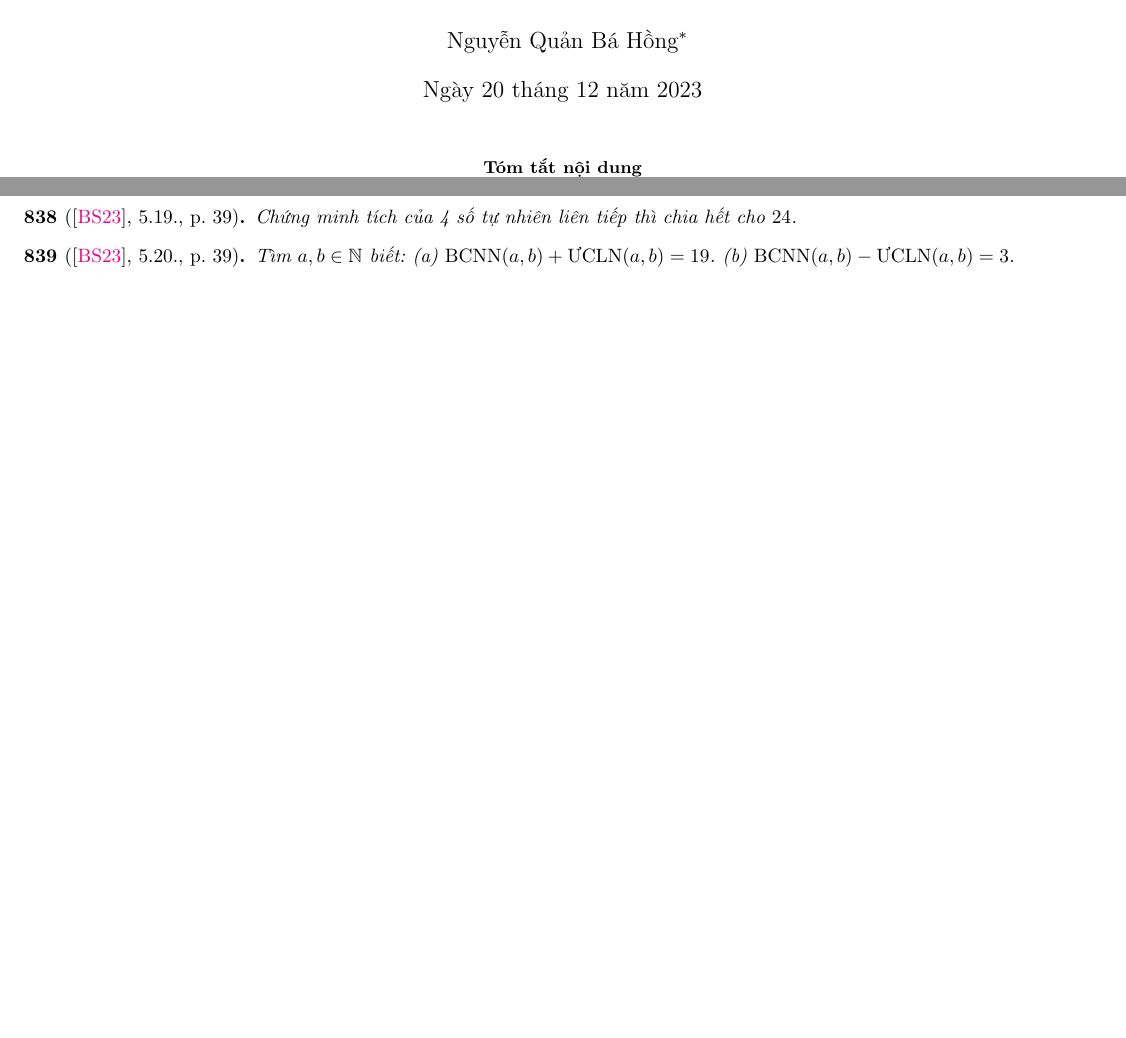
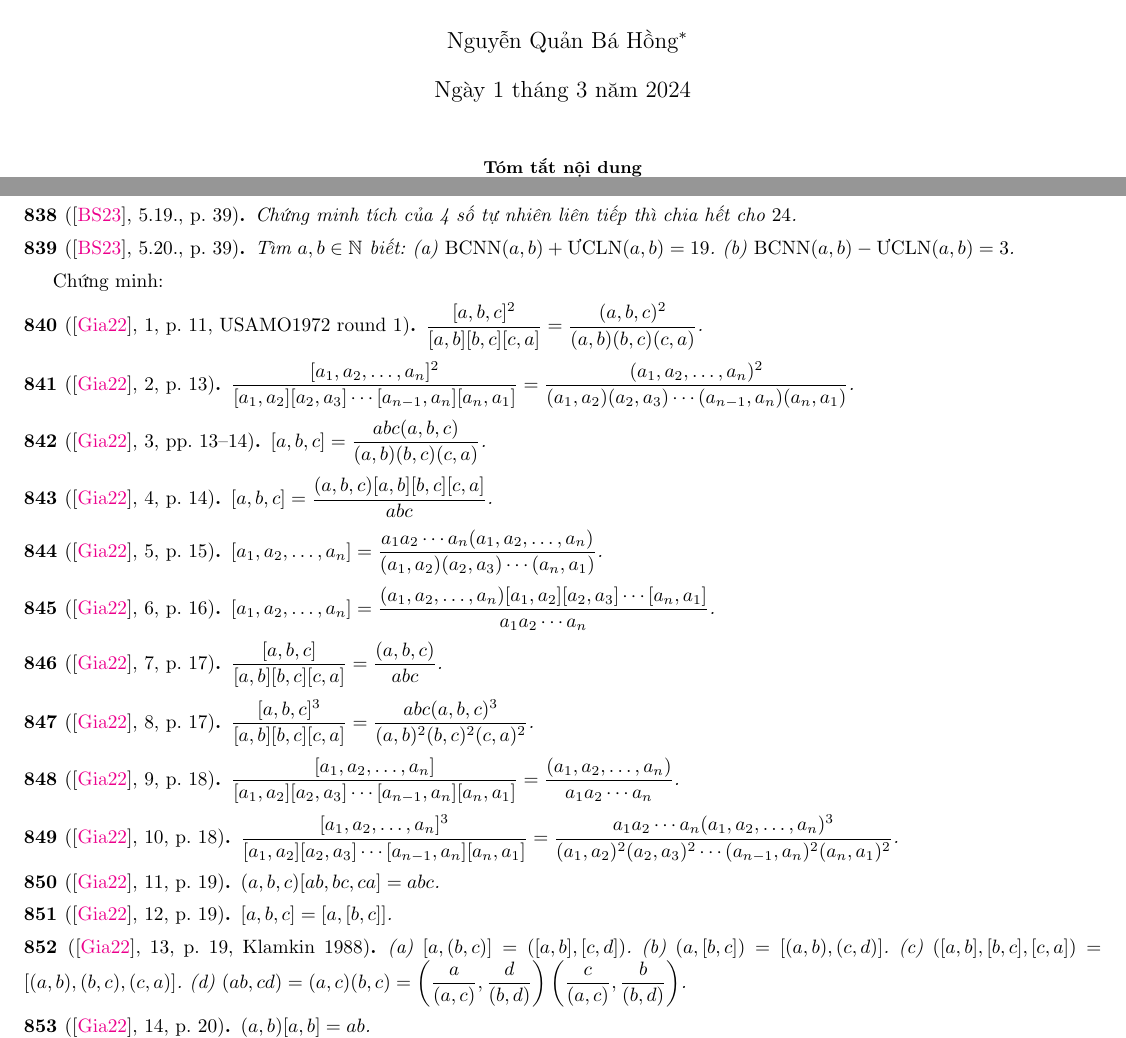
Before and after one commit to NQBH/elementary_STEM_beyond, a LaTeX paper (elementary_mathematics/grade_6/natural/problem/NQBH_natural_problem.tex): two parts of pages 1 and 34 of 35 before the commit and two parts of pages 1 and 34 of 36 after it, joined at a grey line, cut so that both start at the same text, the shorter picture padded with empty space. The pictures show the PDF file elementary_mathematics/grade_6/natural/problem/NQBH_natural_problem.pdf that the author committed with the source.

Commit message:
added lcm gcd identities

```diff
--- a/elementary_mathematics/grade_6/natural/problem/NQBH_natural_problem.tex
+++ b/elementary_mathematics/grade_6/natural/problem/NQBH_natural_problem.tex
@@ -3662,3 +3662,18 @@ Về phân bào, see, e.g., \href{https://vi.wikipedia.org/wiki/Ph%C3%A2n_b%C3%A
 \begin{baitoan}[\cite{TLCT_THCS_Toan_6_so_hoc}, 5.20., p. 39]
 	Tìm $a,b\in\mathbb{N}$ biết: (a) ${\rm BCNN}(a,b) + \mbox{\rm ƯCLN}(a,b) = 19$. (b) ${\rm BCNN}(a,b) - \mbox{\rm ƯCLN}(a,b) = 3$.
 \end{baitoan}
+Chứng minh:
+
+\begin{baitoan}[\cite{Giang_sang_tao_so_hoc}, 1, p. 11, USAMO1972 round 1]
+	$\dfrac{[a,b,c]^2}{[a,b][b,c][c,a]} = \dfrac{(a,b,c)^2}{(a,b)(b,c)(c,a)}$.
+\end{baitoan}
+
+\begin{baitoan}[\cite{Giang_sang_tao_so_hoc}, 2, p. 13]
+	$\dfrac{[a_1,a_2,\ldots,a_n]^2}{[a_1,a_2][a_2,a_3]\cdots[a_{n-1},a_n][a_n,a_1]} = \dfrac{(a_1,a_2,\ldots,a_n)^2}{(a_1,a_2)(a_2,a_3)\cdots(a_{n-1},a_n)(a_n,a_1)}$.
+\end{baitoan}
+
+\begin{baitoan}[\cite{Giang_sang_tao_so_hoc}, 3, pp. 13--14]
+	$[a,b,c] = \dfrac{abc(a,b,c)}{(a,b)(b,c)(c,a)}$.
+\end{baitoan}
+
+\begin{baitoan}[\cite{Giang_sang_tao_so_hoc}, 4, p. 14]
@@ -3665,3 +3704,21 @@ Về phân bào, see, e.g., \href{https://vi.wikipedia.org/wiki/Ph%C3%A2n_b%C3%A
+	$\dfrac{[a_1,a_2,\ldots,a_n]^3}{[a_1,a_2][a_2,a_3]\cdots[a_{n-1},a_n][a_n,a_1]} = \dfrac{a_1a_2\cdots a_n(a_1,a_2,\ldots,a_n)^3}{(a_1,a_2)^2(a_2,a_3)^2\cdots(a_{n-1},a_n)^2(a_n,a_1)^2}$.
+\end{baitoan}
+
+\begin{baitoan}[\cite{Giang_sang_tao_so_hoc}, 11, p. 19]
+	$(a,b,c)[ab,bc,ca] = abc$.
+\end{baitoan}
+
+\begin{baitoan}[\cite{Giang_sang_tao_so_hoc}, 12, p. 19]
+	$[a,b,c] = [a,[b,c]]$.
+\end{baitoan}
+
+\begin{baitoan}[\cite{Giang_sang_tao_so_hoc}, 13, p. 19, Klamkin 1988]
+	(a) $[a,(b,c)] = ([a,b],[c,d])$. (b) $(a,[b,c]) = [(a,b),(c,d)]$. (c) $([a,b],[b,c],[c,a]) = [(a,b),(b,c),(c,a)]$. (d) $(ab,cd) = (a,c)(b,c) = \left(\dfrac{a}{(a,c)},\dfrac{d}{(b,d)}\right)\left(\dfrac{c}{(a,c)},\dfrac{b}{(b,d)}\right)$.
+\end{baitoan}
+
+\begin{baitoan}[\cite{Giang_sang_tao_so_hoc}, 14, p. 20]
+	$(a,b)[a,b] = ab$.
+\end{baitoan}
 
 %------------------------------------------------------------------------------%
 
```
Also changed, not shown: elementary_mathematics/grade_6/natural/problem/NQBH_natural_problem.pdf, elementary_mathematics/grade_6/natural/problem/NQBH_natural_problem.tex (24 more changed lines).
